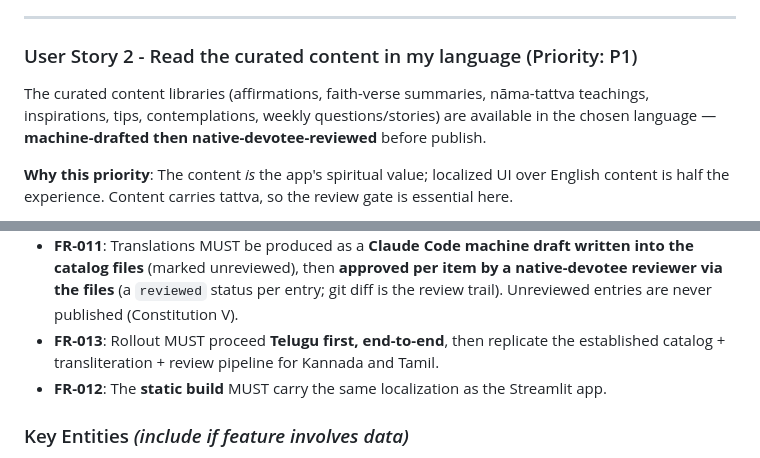
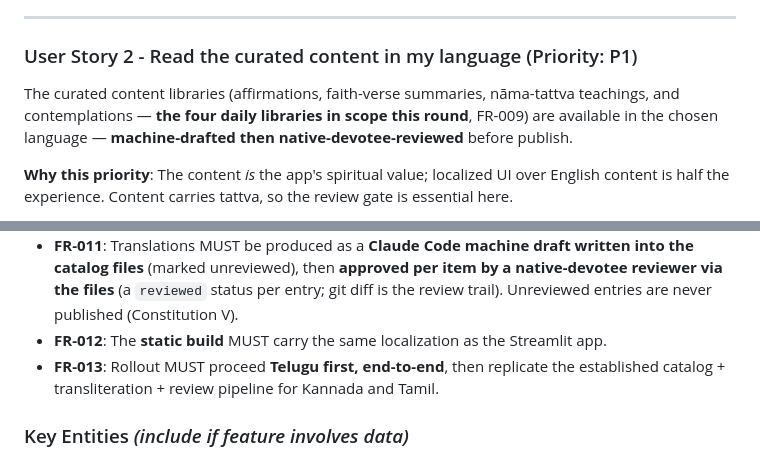
Before and after one commit to SreeGD/sadhana-setu, a Markdown page: specs/004-localization/spec.md, 2 parts joined by grey strips. Rendered like a GitHub page.

```diff
--- a/specs/004-localization/spec.md
+++ b/specs/004-localization/spec.md
@@ -58,8 +58,8 @@ choice persists across sessions; English remains available.
 ### User Story 2 - Read the curated content in my language (Priority: P1)
 
 The curated content libraries (affirmations, faith-verse summaries, nāma-tattva teachings,
-inspirations, tips, contemplations, weekly questions/stories) are available in the chosen
-language — **machine-drafted then native-devotee-reviewed** before publish.
+and contemplations — **the four daily libraries in scope this round**, FR-009) are available in
+the chosen language — **machine-drafted then native-devotee-reviewed** before publish.
 
 **Why this priority**: The content *is* the app's spiritual value; localized UI over English
 content is half the experience. Content carries tattva, so the review gate is essential here.
@@ -152,9 +152,9 @@ chosen language with attribution; unreviewed translations withheld.
   catalog files** (marked unreviewed), then **approved per item by a native-devotee reviewer via
   the files** (a `reviewed` status per entry; git diff is the review trail). Unreviewed entries
   are never published (Constitution V).
+- **FR-012**: The **static build** MUST carry the same localization as the Streamlit app.
 - **FR-013**: Rollout MUST proceed **Telugu first, end-to-end**, then replicate the established
   catalog + transliteration + review pipeline for Kannada and Tamil.
-- **FR-012**: The **static build** MUST carry the same localization as the Streamlit app.
 
 ### Key Entities *(include if feature involves data)*
 
```
Also changed, not shown: specs/004-localization/tasks.md (+4 -4 lines).
